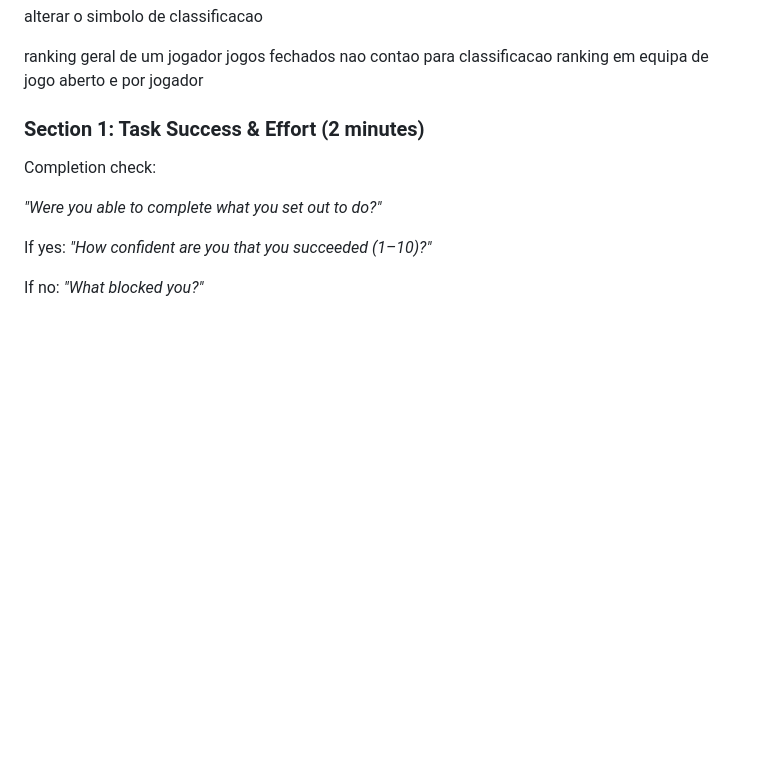
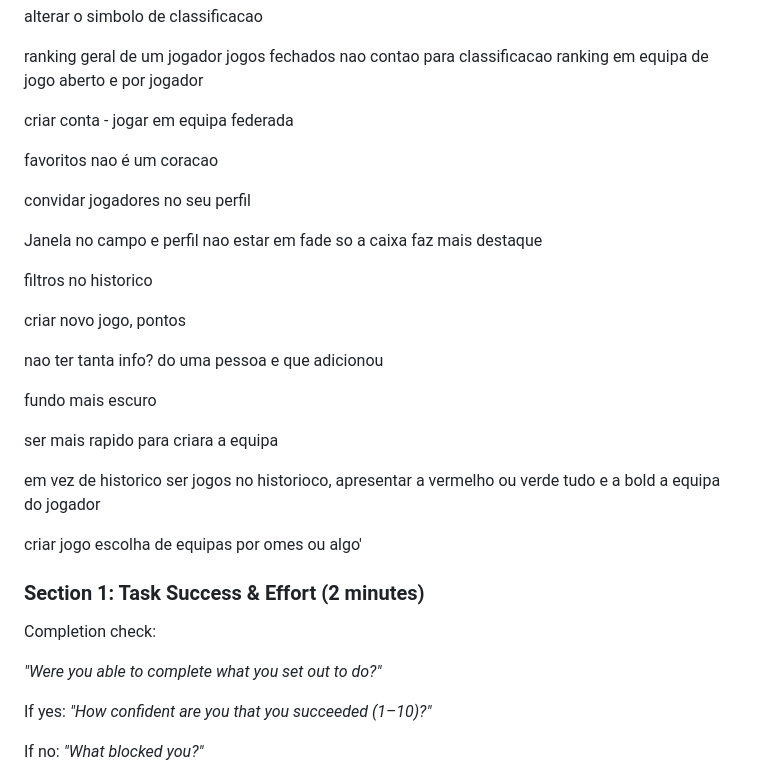
Before and after one commit to Pedro3Azevedo/the-playground, a Markdown page: user-tests/user-tests.md, the part around the change. GitHub-like rendering; blank space fills up the shorter version.

```diff
--- a/user-tests/user-tests.md
+++ b/user-tests/user-tests.md
@@ -33,6 +33,30 @@ alterar o simbolo de classificacao
 ranking geral de um jogador
 jogos fechados nao contao para classificacao
 ranking em equipa de jogo aberto e por jogador
+
+criar conta - jogar em equipa federada
+
+favoritos nao é um coracao
+
+convidar jogadores no seu perfil
+
+Janela no campo e perfil nao estar em fade so a caixa faz mais destaque
+
+filtros no historico
+
+criar novo jogo, pontos
+
+nao ter tanta info? do uma pessoa e que adicionou
+
+fundo mais escuro
+
+ser mais rapido para criara a equipa
+
+em vez de historico ser jogos
+no historioco, apresentar a vermelho ou verde tudo e a bold a equipa do jogador
+
+criar jogo escolha de equipas por omes ou algo'
+
 
 
 
```
Also changed, not shown: user-tests/answers.md (+22 -20 lines).
